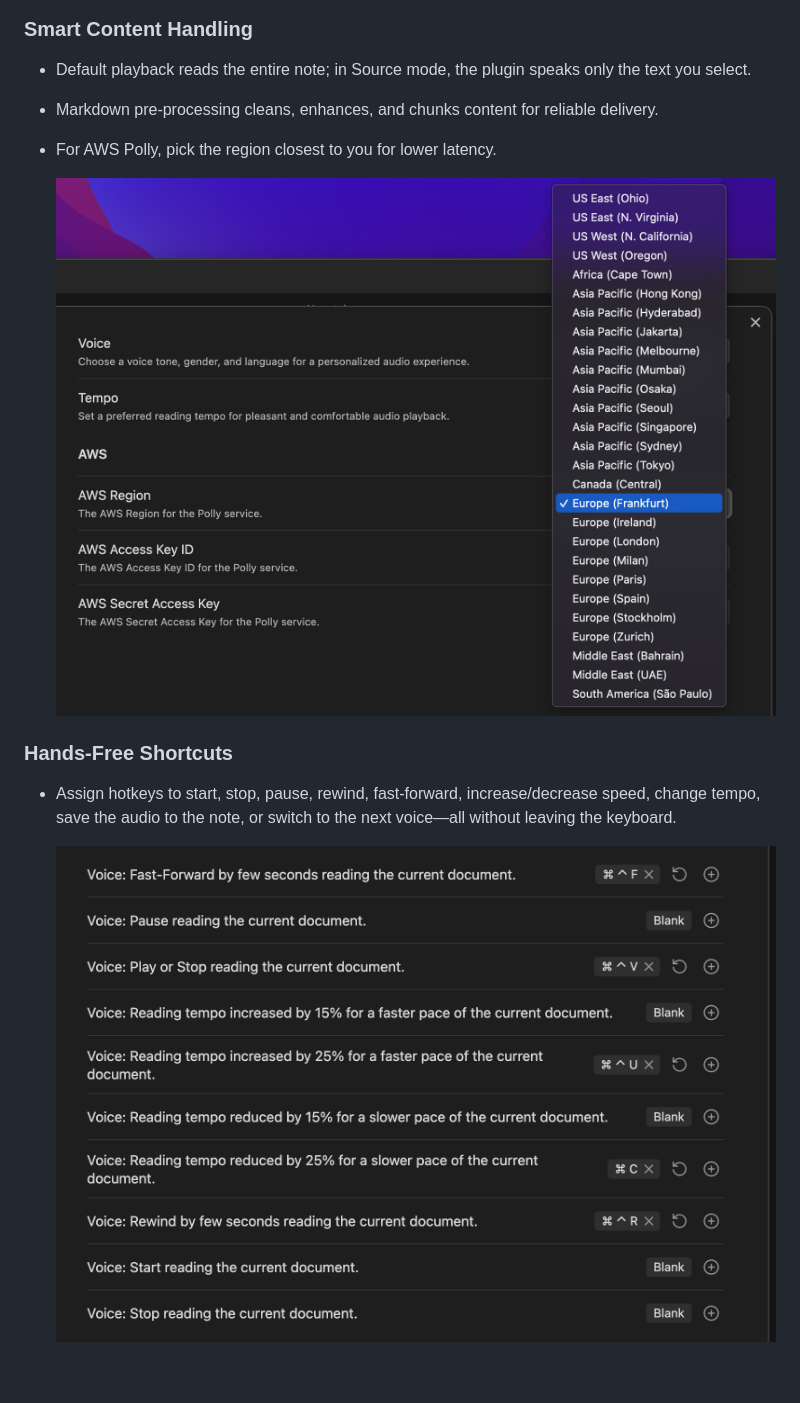
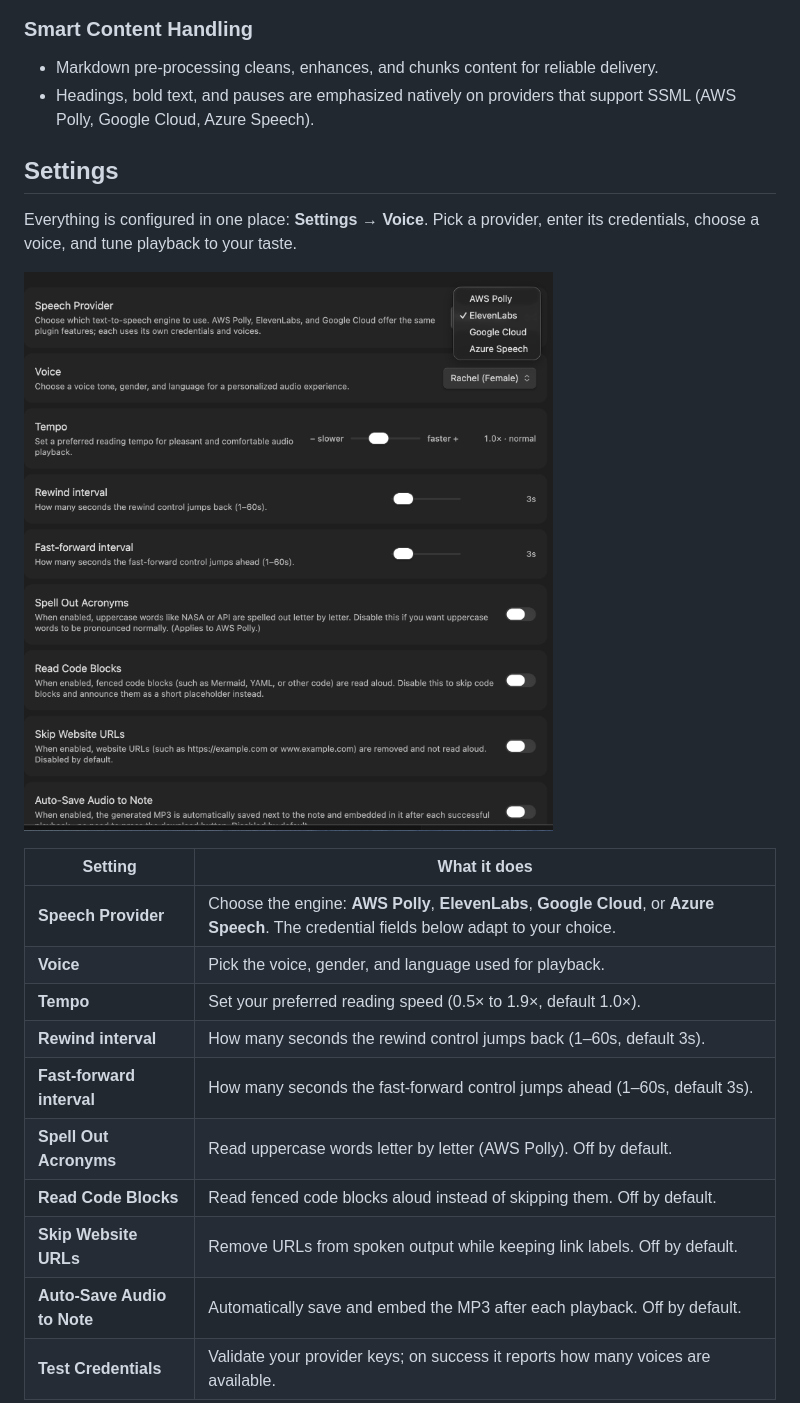
Before and after one commit to chrisurf/obsidian-voice, a Markdown page: README.md, the part around one of its changes. Drawn GitHub-style; pictures changed too: assets/settings.png (added); blank space fills up the shorter version.

```diff
--- a/README.md
+++ b/README.md
@@ -102,15 +110,25 @@ These content toggles apply to every provider and are all **off by default**:
 
 ### Smart Content Handling
 
-- Default playback reads the entire note; in Source mode, the plugin speaks only the text you select.
 - Markdown pre-processing cleans, enhances, and chunks content for reliable delivery.
-- For AWS Polly, pick the region closest to you for lower latency.
+- Headings, bold text, and pauses are emphasized natively on providers that support SSML (AWS Polly, Google Cloud, Azure Speech).
 
-  ![localisation aws regions](./assets/aws-regions.png)
+## Settings
 
-### Hands-Free Shortcuts
+Everything is configured in one place: **Settings → Voice**. Pick a provider, enter its credentials, choose a voice, and tune playback to your taste.
 
-- Assign hotkeys to start, stop, pause, rewind, fast-forward, increase/decrease speed, change tempo, save the audio to the note, or switch to the next voice—all without leaving the keyboard.
+![Voice settings](./assets/settings.png)
 
-  ![hotkeys](./assets/hotkeys.png)
+| Setting                     | What it does                                                                                                                               |
+| --------------------------- | ------------------------------------------------------------------------------------------------------------------------------------------ |
+| **Speech Provider**         | Choose the engine: **AWS Polly**, **ElevenLabs**, **Google Cloud**, or **Azure Speech**. The credential fields below adapt to your choice. |
+| **Voice**                   | Pick the voice, gender, and language used for playback.                                                                                    |
+| **Tempo**                   | Set your preferred reading speed (0.5× to 1.9×, default 1.0×).                                                                             |
+| **Rewind interval**         | How many seconds the rewind control jumps back (1–60s, default 3s).                                                                        |
+| **Fast-forward interval**   | How many seconds the fast-forward control jumps ahead (1–60s, default 3s).                                                                 |
+| **Spell Out Acronyms**      | Read uppercase words letter by letter (AWS Polly). Off by default.                                                                         |
+| **Read Code Blocks**        | Read fenced code blocks aloud instead of skipping them. Off by default.                                                                    |
+| **Skip Website URLs**       | Remove URLs from spoken output while keeping link labels. Off by default.                                                                  |
+| **Auto-Save Audio to Note** | Automatically save and embed the MP3 after each playback. Off by default.                                                                  |
+| **Test Credentials**        | Validate your provider keys; on success it reports how many voices are available.                                                          |
 
```
Also changed, not shown: other parts of README.md (+95 -101 lines), TROUBLESHOOTING.md (added, +110 -0 lines), assets/mobile-voice-player.png (added), assets/mobile.png, assets/voice-player.png (added), 7 other files.
